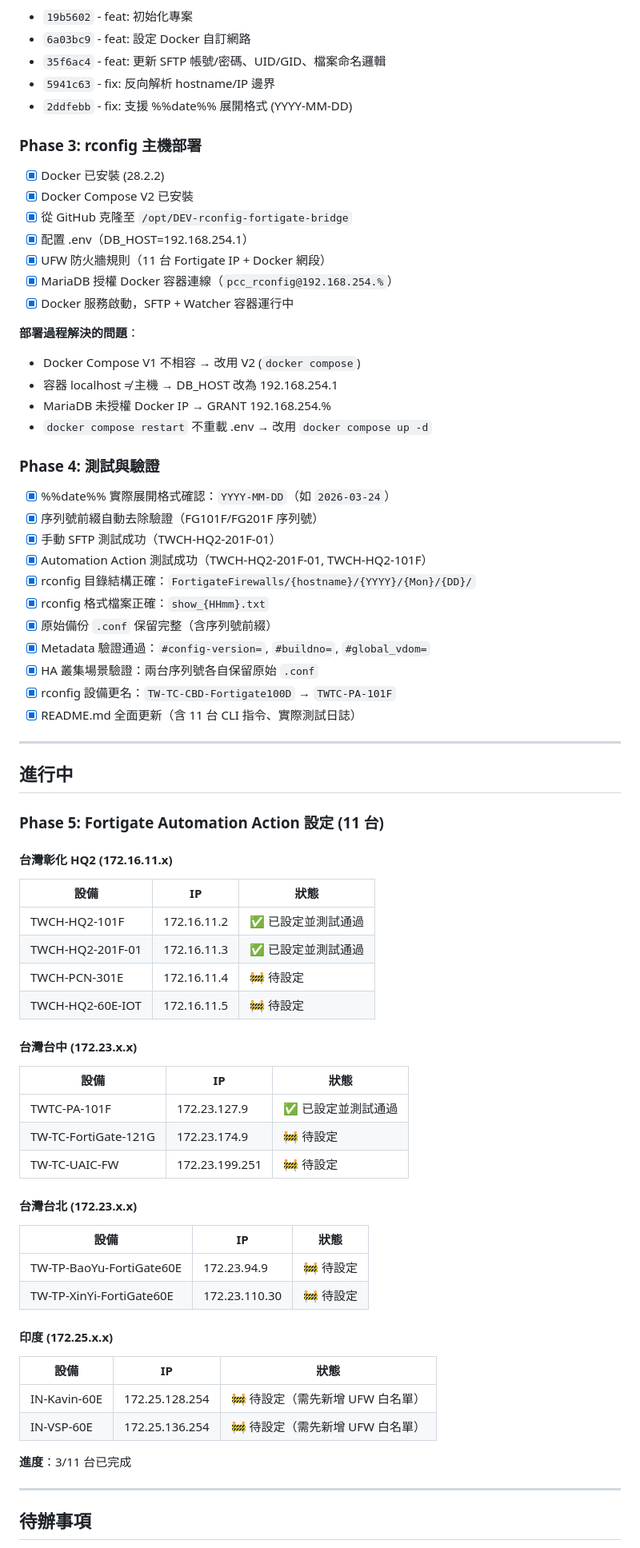
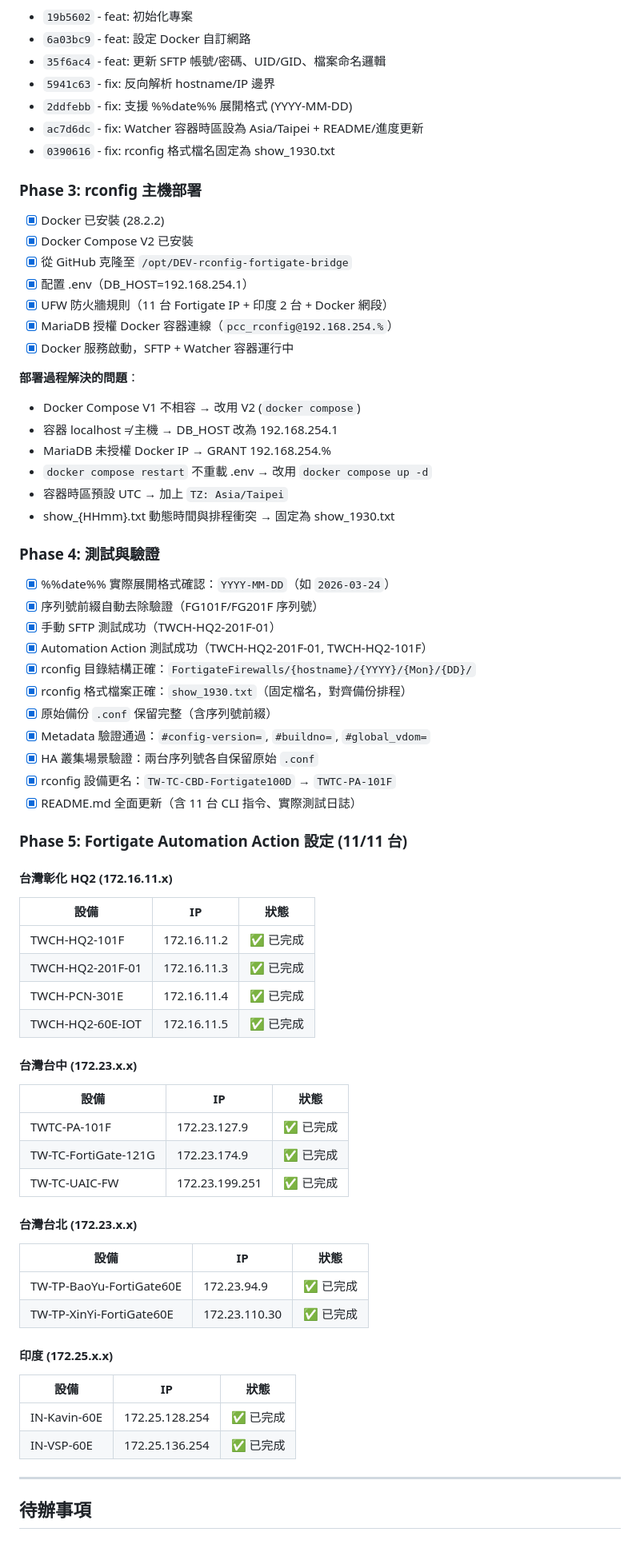
Before and after one commit to nox913106/DEV-rconfig-fortigate-bridge, a Markdown page: DEPLOYMENT_PROGRESS.md, the part around one of its changes. Shown at 80% size. Drawn GitHub-style.

Commit message:
docs: 部署進度 100%，全部 11 台 Automation Action 已設定完成
Co-Authored-By: Claude Opus 4.6 <noreply@anthropic.com>

```diff
--- a/DEPLOYMENT_PROGRESS.md
+++ b/DEPLOYMENT_PROGRESS.md
@@ -48,6 +48,8 @@
 - `35f6ac4` - feat: 更新 SFTP 帳號/密碼、UID/GID、檔案命名邏輯
 - `5941c63` - fix: 反向解析 hostname/IP 邊界
 - `2ddfebb` - fix: 支援 %%date%% 展開格式 (YYYY-MM-DD)
+- `ac7d6dc` - fix: Watcher 容器時區設為 Asia/Taipei + README/進度更新
+- `0390616` - fix: rconfig 格式檔名固定為 show_1930.txt
 
 ### Phase 3: rconfig 主機部署
 
@@ -55,7 +57,7 @@
 - [x] Docker Compose V2 已安裝
 - [x] 從 GitHub 克隆至 `/opt/DEV-rconfig-fortigate-bridge`
 - [x] 配置 .env（DB_HOST=192.168.254.1）
-- [x] UFW 防火牆規則（11 台 Fortigate IP + Docker 網段）
+- [x] UFW 防火牆規則（11 台 Fortigate IP + 印度 2 台 + Docker 網段）
 - [x] MariaDB 授權 Docker 容器連線（`pcc_rconfig@192.168.254.%`）
 - [x] Docker 服務啟動，SFTP + Watcher 容器運行中
 
@@ -64,6 +66,8 @@
 - 容器 localhost ≠ 主機 → DB_HOST 改為 192.168.254.1
 - MariaDB 未授權 Docker IP → GRANT 192.168.254.%
 - `docker compose restart` 不重載 .env → 改用 `docker compose up -d`
+- 容器時區預設 UTC → 加上 `TZ: Asia/Taipei`
+- show_{HHmm}.txt 動態時間與排程衝突 → 固定為 show_1930.txt
 
 ### Phase 4: 測試與驗證
 
@@ -72,51 +76,45 @@
 - [x] 手動 SFTP 測試成功（TWCH-HQ2-201F-01）
 - [x] Automation Action 測試成功（TWCH-HQ2-201F-01, TWCH-HQ2-101F）
 - [x] rconfig 目錄結構正確：`FortigateFirewalls/{hostname}/{YYYY}/{Mon}/{DD}/`
-- [x] rconfig 格式檔案正確：`show_{HHmm}.txt`
+- [x] rconfig 格式檔案正確：`show_1930.txt`（固定檔名，對齊備份排程）
 - [x] 原始備份 `.conf` 保留完整（含序列號前綴）
 - [x] Metadata 驗證通過：`#config-version=`, `#buildno=`, `#global_vdom=`
 - [x] HA 叢集場景驗證：兩台序列號各自保留原始 `.conf`
 - [x] rconfig 設備更名：`TW-TC-CBD-Fortigate100D` → `TWTC-PA-101F`
 - [x] README.md 全面更新（含 11 台 CLI 指令、實際測試日誌）
 
----
-
-## 進行中
-
-### Phase 5: Fortigate Automation Action 設定 (11 台)
+### Phase 5: Fortigate Automation Action 設定 (11/11 台)
 
 #### 台灣彰化 HQ2 (172.16.11.x)
 
 | 設備 | IP | 狀態 |
 |------|-----|------|
-| TWCH-HQ2-101F | 172.16.11.2 | ✅ 已設定並測試通過 |
-| TWCH-HQ2-201F-01 | 172.16.11.3 | ✅ 已設定並測試通過 |
-| TWCH-PCN-301E | 172.16.11.4 | 🚧 待設定 |
-| TWCH-HQ2-60E-IOT | 172.16.11.5 | 🚧 待設定 |
+| TWCH-HQ2-101F | 172.16.11.2 | ✅ 已完成 |
+| TWCH-HQ2-201F-01 | 172.16.11.3 | ✅ 已完成 |
+| TWCH-PCN-301E | 172.16.11.4 | ✅ 已完成 |
+| TWCH-HQ2-60E-IOT | 172.16.11.5 | ✅ 已完成 |
 
 #### 台灣台中 (172.23.x.x)
 
 | 設備 | IP | 狀態 |
 |------|-----|------|
-| TWTC-PA-101F | 172.23.127.9 | ✅ 已設定並測試通過 |
-| TW-TC-FortiGate-121G | 172.23.174.9 | 🚧 待設定 |
-| TW-TC-UAIC-FW | 172.23.199.251 | 🚧 待設定 |
+| TWTC-PA-101F | 172.23.127.9 | ✅ 已完成 |
+| TW-TC-FortiGate-121G | 172.23.174.9 | ✅ 已完成 |
+| TW-TC-UAIC-FW | 172.23.199.251 | ✅ 已完成 |
 
 #### 台灣台北 (172.23.x.x)
 
 | 設備 | IP | 狀態 |
 |------|-----|------|
-| TW-TP-BaoYu-FortiGate60E | 172.23.94.9 | 🚧 待設定 |
-| TW-TP-XinYi-FortiGate60E | 172.23.110.30 | 🚧 待設定 |
+| TW-TP-BaoYu-FortiGate60E | 172.23.94.9 | ✅ 已完成 |
+| TW-TP-XinYi-FortiGate60E | 172.23.110.30 | ✅ 已完成 |
 
 #### 印度 (172.25.x.x)
 
 | 設備 | IP | 狀態 |
 |------|-----|------|
-| IN-Kavin-60E | 172.25.128.254 | 🚧 待設定（需先新增 UFW 白名單） |
-| IN-VSP-60E | 172.25.136.254 | 🚧 待設定（需先新增 UFW 白名單） |
-
-**進度**：3/11 台已完成
+| IN-Kavin-60E | 172.25.128.254 | ✅ 已完成 |
+| IN-VSP-60E | 172.25.136.254 | ✅ 已完成 |
 
 ---
 
```
Also changed, not shown: other parts of DEPLOYMENT_PROGRESS.md (+6 -9 lines).
